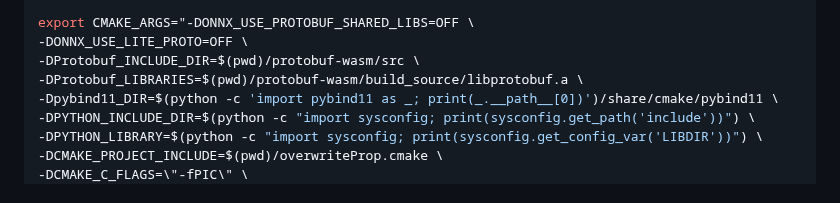
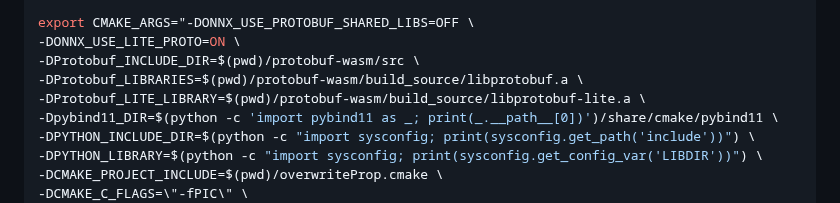
Before and after one commit to josephrocca/onnx-pyodide, a Markdown page: README.md, the part around the change. Drawn GitHub-style.

```diff
--- a/README.md
+++ b/README.md
@@ -56,9 +56,10 @@ curl https://gist.githubusercontent.com/josephrocca/9740493cd72e5be587177b31b40e
 curl https://gist.githubusercontent.com/josephrocca/9740493cd72e5be587177b31b40ed8f5/raw/ef697fb45c5a00523c266b5265abb11cef2810e7/CMakeLists.txt > CMakeLists.txt
 
 export CMAKE_ARGS="-DONNX_USE_PROTOBUF_SHARED_LIBS=OFF \
--DONNX_USE_LITE_PROTO=OFF \
+-DONNX_USE_LITE_PROTO=ON \
 -DProtobuf_INCLUDE_DIR=$(pwd)/protobuf-wasm/src \
 -DProtobuf_LIBRARIES=$(pwd)/protobuf-wasm/build_source/libprotobuf.a \
+-DProtobuf_LITE_LIBRARY=$(pwd)/protobuf-wasm/build_source/libprotobuf-lite.a \
 -Dpybind11_DIR=$(python -c 'import pybind11 as _; print(_.__path__[0])')/share/cmake/pybind11 \
 -DPYTHON_INCLUDE_DIR=$(python -c "import sysconfig; print(sysconfig.get_path('include'))") \
 -DPYTHON_LIBRARY=$(python -c "import sysconfig; print(sysconfig.get_config_var('LIBDIR'))") \
```
